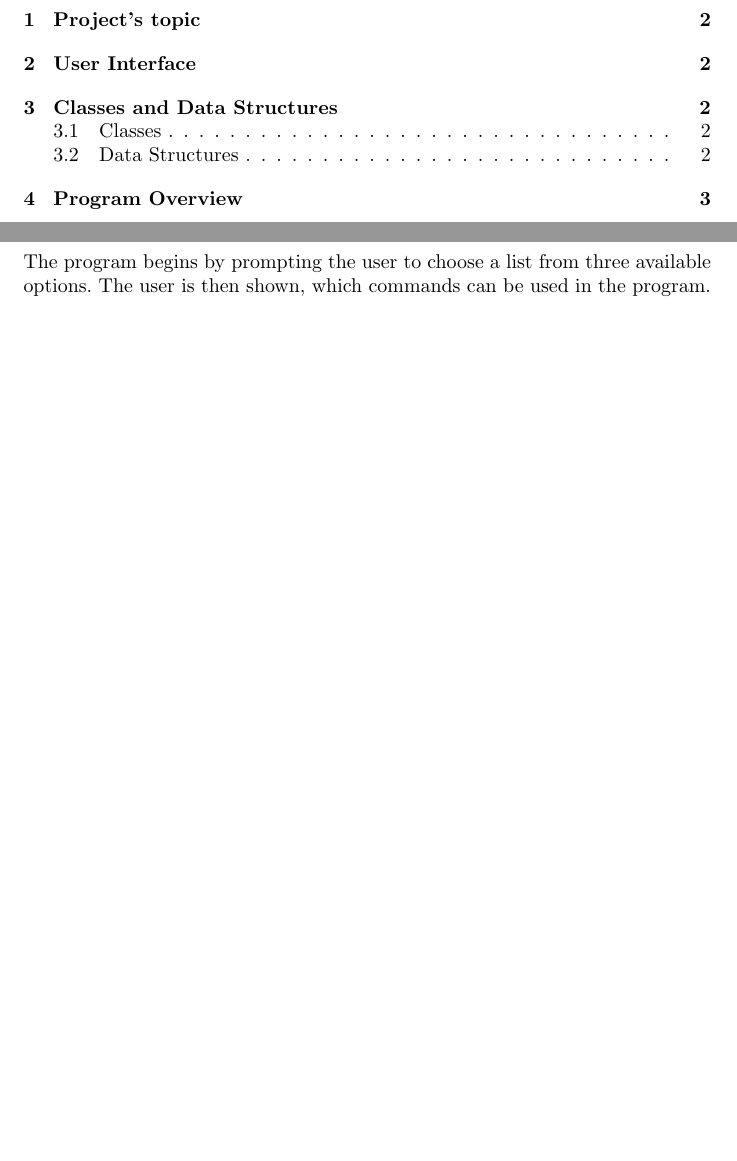
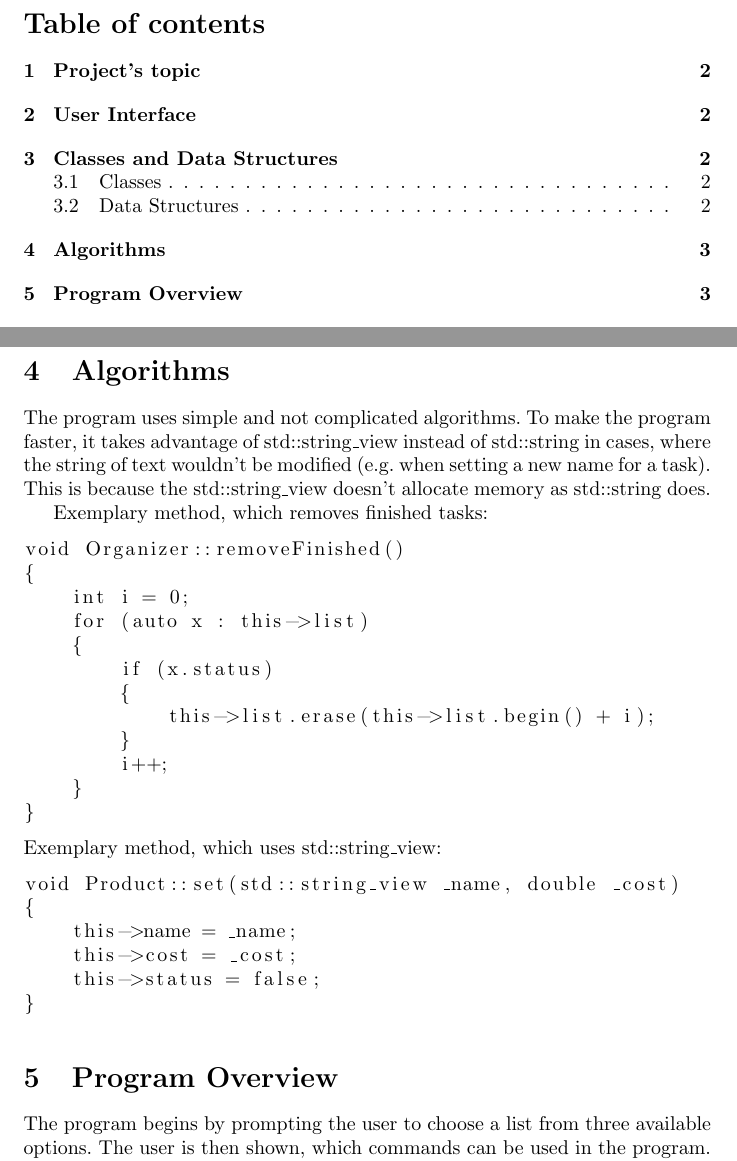
Before and after one commit to maciekrz/organizer, a LaTeX document (documentation/report.tex): two parts of pages 2 and 4 of 4 before the commit and two parts of pages 2 and 4 of 5 after it, joined at a grey line, cut at the place of the change, the shorter picture padded with empty space. Compiled offline with pdfLaTeX.

Commit message:
change in report

```diff
--- a/documentation/report.tex
+++ b/documentation/report.tex
@@ -2,6 +2,7 @@
 
 \usepackage{polski}
 \usepackage[utf8]{inputenc}
+\usepackage{listings}
 
 \begin{document}
 
@@ -25,7 +26,7 @@
 	\vfill
 \end{titlepage}
 
-\renewcommand*\contentsname{Summary}
+\renewcommand*\contentsname{Table of contents}
 \tableofcontents
 \pagebreak
 
@@ -54,7 +55,36 @@ Inheritance diagrams and methods' descriptions are in the Doxygen part of the re
 
 The data structure being used in the program is the vector, which stores objects being either tasks or products, depending of list's type. Using vectors allows having a data structure with variable size and easy adding, modifying and removing elements.
 
-\vfill
+\pagebreak
+
+\section{Algorithms}
+
+The program uses simple and not complicated algorithms. To make the program faster, it takes advantage of std::string\_view instead of std::string in cases, where the string of text wouldn't be modified (e.g.\ when setting a new name for a task). This is because the std::string\_view doesn't allocate memory as std::string does.
+
+Exemplary method, which removes finished tasks:
+\begin{lstlisting}
+void Organizer::removeFinished()
+{
+    int i = 0;
+    for (auto x : this->list)
+    {
+        if (x.status)
+        {
+            this->list.erase(this->list.begin() + i);
+        }
+        i++;
+    }
+}
+\end{lstlisting}
+Exemplary method, which uses std::string\_view:
+\begin{lstlisting}
+void Product::set(std::string_view _name, double _cost)
+{
+    this->name = _name;
+    this->cost = _cost;
+    this->status = false;
+}
+\end{lstlisting}
 
 \section{Program Overview}
 
```
Also changed, not shown: documentation/report.pdf.
